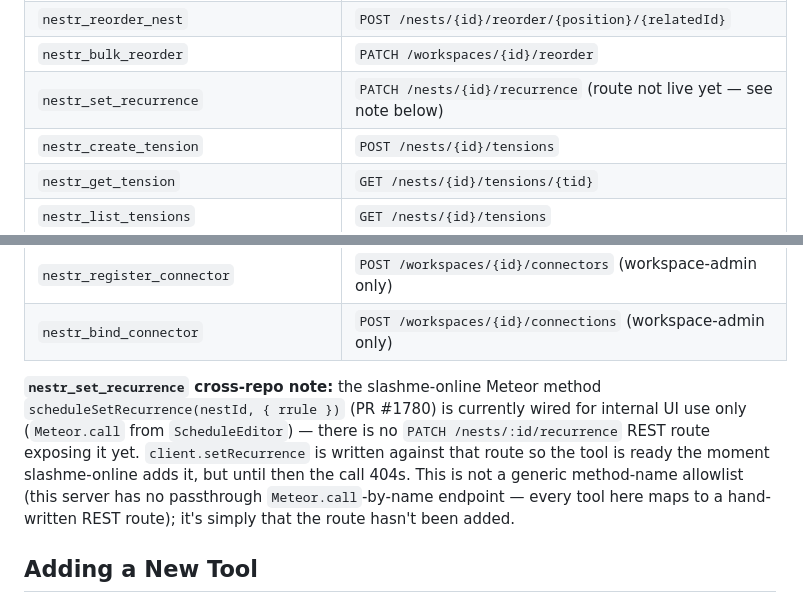
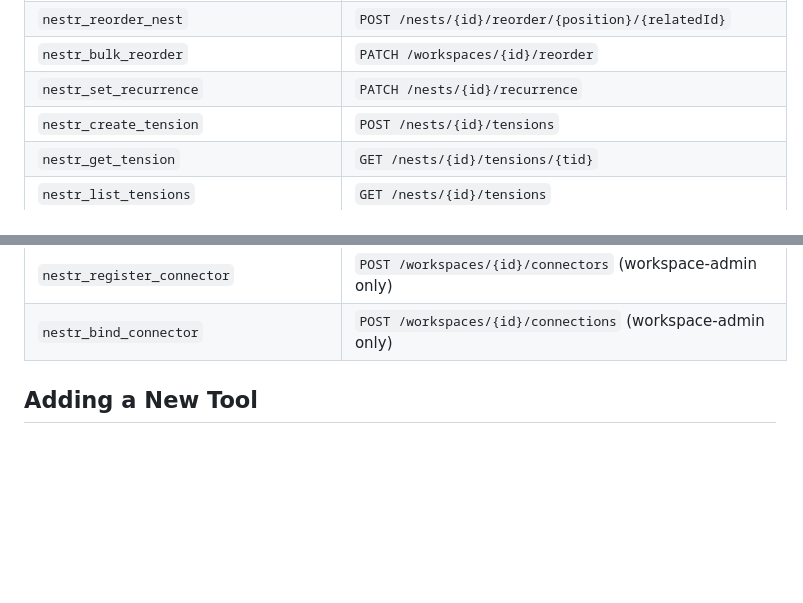
Before and after one commit to nestr-dev/nestr-mcp, a Markdown page: CLAUDE.md, 2 parts joined by grey strips. Rendered like a GitHub page; blank space fills up the shorter version.

Commit message:
docs(claude): update tool table entry — route is live, drop stale cross-repo note
The cross-repo note and the "(route not live yet)" qualifier were written
when PATCH /nests/:id/recurrence did not exist yet. The route has since
landed (slashme-online PR #1780, nests.js:4783), so both the table
qualifier and the explanatory paragraph are now stale. Replace them with
a plain table entry matching the pattern every other tool uses.

Co-authored-by: Joost Schouten <undefined@users.noreply.github.com>

```diff
--- a/CLAUDE.md
+++ b/CLAUDE.md
@@ -318,7 +318,7 @@ The server exposes these tools to AI assistants:
 | `nestr_mark_notifications_read` | `POST /users/me/notifications/mark-all-read` (OAuth only) |
 | `nestr_reorder_nest` | `POST /nests/{id}/reorder/{position}/{relatedId}` |
 | `nestr_bulk_reorder` | `PATCH /workspaces/{id}/reorder` |
-| `nestr_set_recurrence` | `PATCH /nests/{id}/recurrence` (route not live yet — see note below) |
+| `nestr_set_recurrence` | `PATCH /nests/{id}/recurrence` |
 | `nestr_create_tension` | `POST /nests/{id}/tensions` |
 | `nestr_get_tension` | `GET /nests/{id}/tensions/{tid}` |
 | `nestr_list_tensions` | `GET /nests/{id}/tensions` |
@@ -341,8 +341,6 @@ The server exposes these tools to AI assistants:
 | `nestr_list_connectors` | `GET /workspaces/{id}/connectors` |
 | `nestr_register_connector` | `POST /workspaces/{id}/connectors` (workspace-admin only) |
 | `nestr_bind_connector` | `POST /workspaces/{id}/connections` (workspace-admin only) |
-
-**`nestr_set_recurrence` cross-repo note:** the slashme-online Meteor method `scheduleSetRecurrence(nestId, { rrule })` (PR #1780) is currently wired for internal UI use only (`Meteor.call` from `ScheduleEditor`) — there is no `PATCH /nests/:id/recurrence` REST route exposing it yet. `client.setRecurrence` is written against that route so the tool is ready the moment slashme-online adds it, but until then the call 404s. This is not a generic method-name allowlist (this server has no passthrough `Meteor.call`-by-name endpoint — every tool here maps to a hand-written REST route); it's simply that the route hasn't been added.
 
 ## Adding a New Tool
 
```
